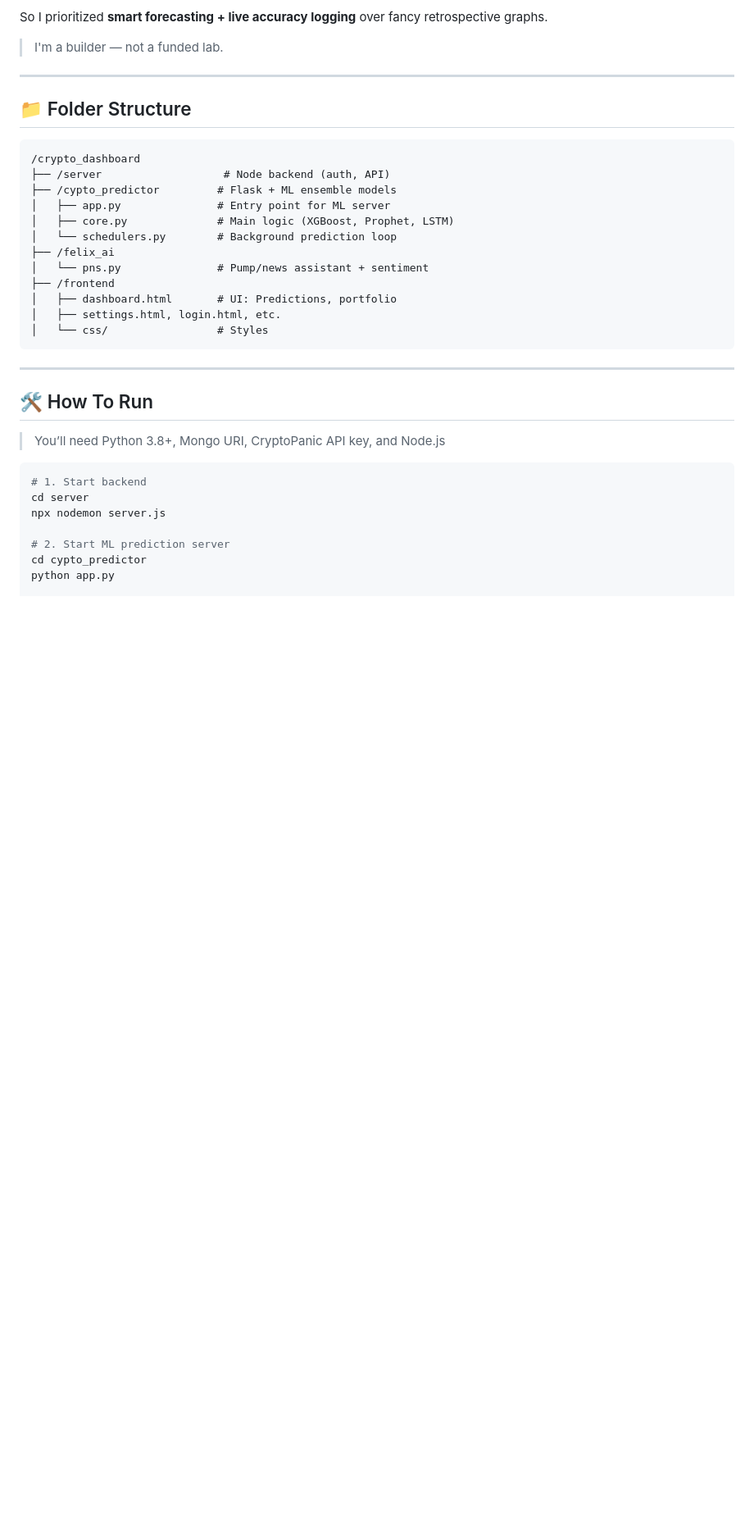
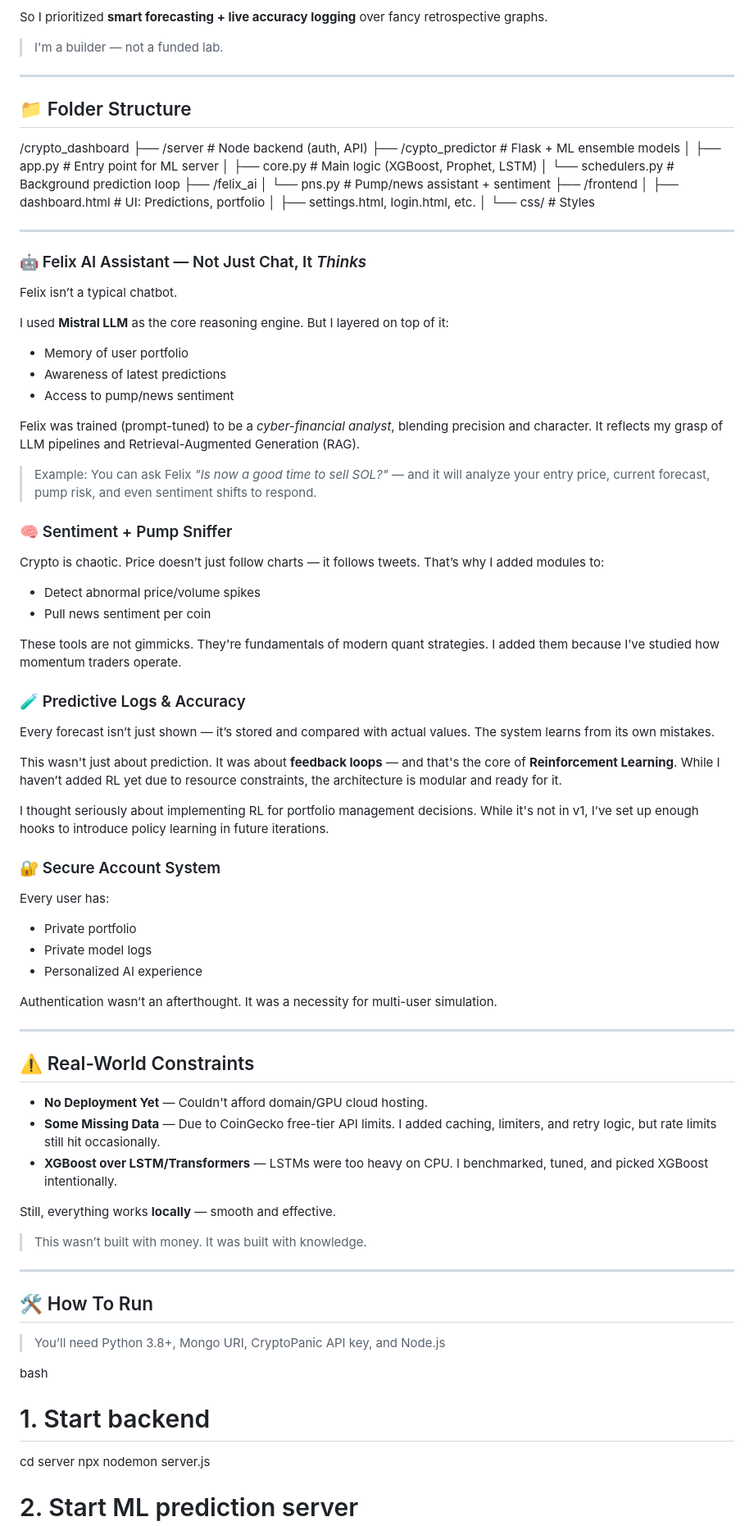
Before and after one commit to Joshikarank/Crypto-Trading-Simulator-MVP-Fullstack-AI-Powered, a Markdown page: README.md, the part around one of its changes. Shown at 82% size. GitHub-like rendering; blank space fills up the shorter version.

Commit message:
refactor: enhance README with additional features, user insights, and real-world constraints; improve clarity and ownership proof

````diff
--- a/README.md
+++ b/README.md
@@ -173,7 +188,6 @@ So I prioritized **smart forecasting + live accuracy logging** over fancy retros
 
 ## 📁 Folder Structure
 
-```
 /crypto_dashboard
 ├── /server                   # Node backend (auth, API)
 ├── /cypto_predictor         # Flask + ML ensemble models
@@ -186,15 +200,61 @@ So I prioritized **smart forecasting + live accuracy logging** over fancy retros
 │   ├── dashboard.html       # UI: Predictions, portfolio
 │   ├── settings.html, login.html, etc.
 │   └── css/                 # Styles
-```
+
+
+---
+### 🤖 Felix AI Assistant — Not Just Chat, It *Thinks*
+Felix isn’t a typical chatbot.
+
+I used **Mistral LLM** as the core reasoning engine. But I layered on top of it:
+- Memory of user portfolio
+- Awareness of latest predictions
+- Access to pump/news sentiment
+
+Felix was trained (prompt-tuned) to be a *cyber-financial analyst*, blending precision and character. It reflects my grasp of LLM pipelines and Retrieval-Augmented Generation (RAG).
+
+> Example: You can ask Felix *"Is now a good time to sell SOL?"* — and it will analyze your entry price, current forecast, pump risk, and even sentiment shifts to respond.
+
+### 🧠 Sentiment + Pump Sniffer
+Crypto is chaotic. Price doesn’t just follow charts — it follows tweets. That’s why I added modules to:
+- Detect abnormal price/volume spikes
+- Pull news sentiment per coin
+
+These tools are not gimmicks. They're fundamentals of modern quant strategies. I added them because I’ve studied how momentum traders operate.
+
+### 🧪 Predictive Logs & Accuracy
+Every forecast isn’t just shown — it’s stored and compared with actual values. The system learns from its own mistakes.
+
+This wasn't just about prediction. It was about **feedback loops** — and that's the core of **Reinforcement Learning**. While I haven’t added RL yet due to resource constraints, the architecture is modular and ready for it.
+
+I thought seriously about implementing RL for portfolio management decisions. While it's not in v1, I’ve set up enough hooks to introduce policy learning in future iterations.
+
+### 🔐 Secure Account System
+Every user has:
+- Private portfolio
+- Private model logs
+- Personalized AI experience
+
+Authentication wasn’t an afterthought. It was a necessity for multi-user simulation.
 
 ---
 
+## ⚠️ Real-World Constraints
+
+- **No Deployment Yet** — Couldn't afford domain/GPU cloud hosting.
+- **Some Missing Data** — Due to CoinGecko free-tier API limits. I added caching, limiters, and retry logic, but rate limits still hit occasionally.
+- **XGBoost over LSTM/Transformers** — LSTMs were too heavy on CPU. I benchmarked, tuned, and picked XGBoost intentionally.
+
+Still, everything works **locally** — smooth and effective.
+
+> This wasn’t built with money. It was built with knowledge.
+
+---
 ## 🛠️ How To Run
 
 > You’ll need Python 3.8+, Mongo URI, CryptoPanic API key, and Node.js
 
-```bash
+bash
 # 1. Start backend
 cd server
 npx nodemon server.js
````
Also changed, not shown: other parts of README.md (+18 -3 lines).
